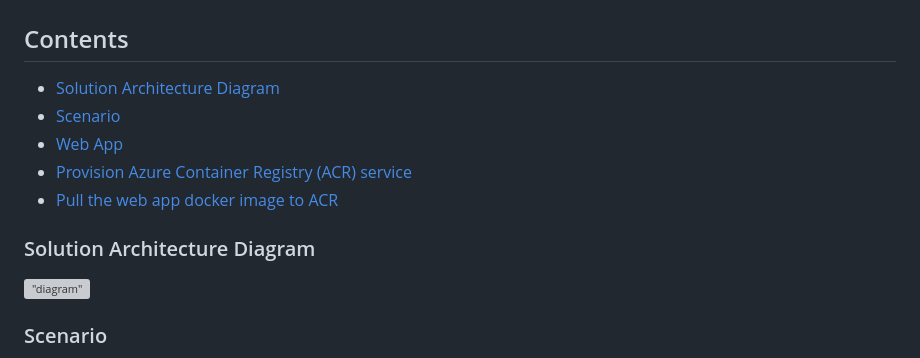
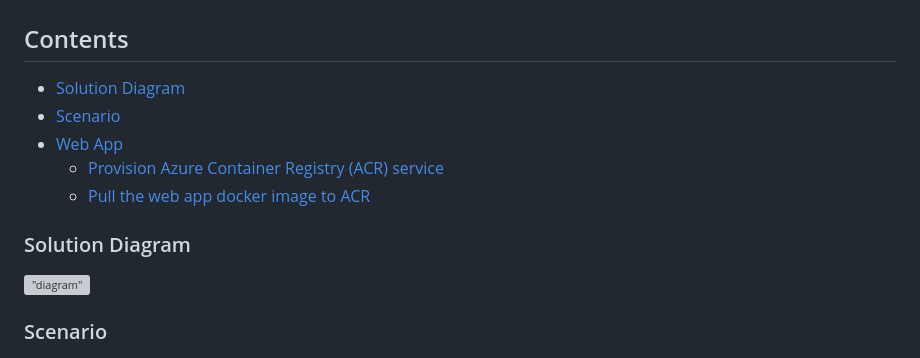
Before and after one commit to navid-ahrary/group4-msfarsi, a Markdown page: README.md, the part around the change. Drawn GitHub-style; grey boxes are pictures that could not be loaded.

```diff
--- a/README.md
+++ b/README.md
@@ -2,13 +2,13 @@
 
 ## Contents
 
-- [Solution Architecture Diagram](#solution-architecture-diagram)
+- [Solution  Diagram](#solution-diagram)
 - [Scenario](#scenario)
 - [Web App](#web-app)
-- [Provision Azure Container Registry (ACR) service](#provision-azure-container-registry-acr-for-hosting-docker-images)
-- [Pull the web app docker image to ACR](#pull-the-web-app-docker-image-to-acr)
+  - [Provision Azure Container Registry (ACR) service](#provision-azure-container-registry-acr-for-hosting-docker-images)
+  - [Pull the web app docker image to ACR](#pull-the-web-app-docker-image-to-acr)
 
-### Solution Architecture Diagram
+### Solution Diagram
 
 !["diagram"](./assets/solution-arch.webp)
 
```
